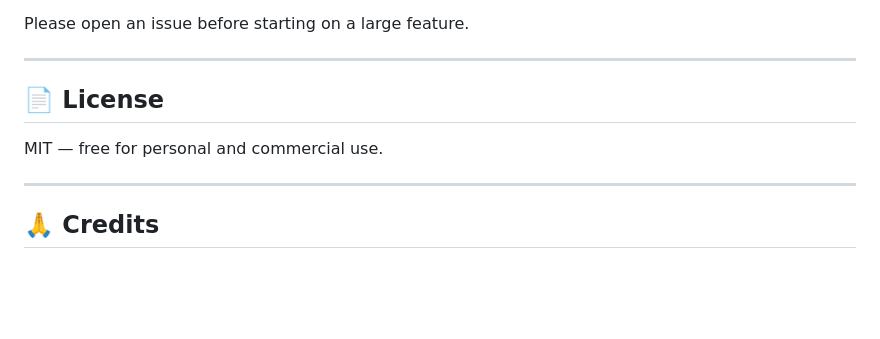
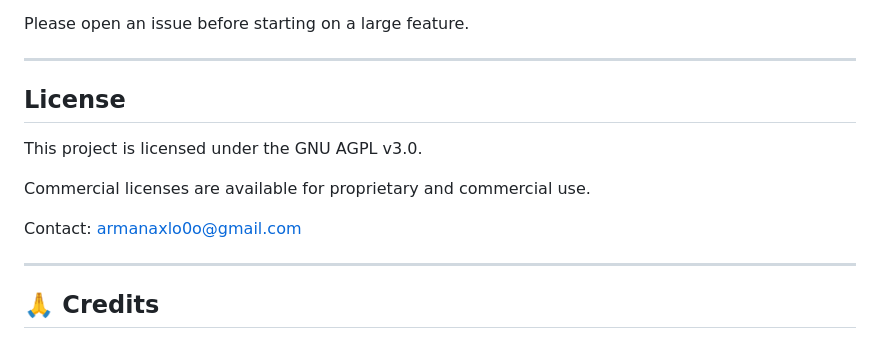
Before and after one commit to axl-afk/waifu-assistant, a Markdown page: README.md, the part around the change. GitHub-like rendering; blank space fills up the shorter version.

Commit message:
Change license to GNU AGPL v3.0
Updated license information to reflect GNU AGPL v3.0 and added contact details.

```diff
--- a/README.md
+++ b/README.md
@@ -247,9 +247,14 @@ Please open an issue before starting on a large feature.
 
 ---
 
-## 📄 License
+## License
 
-MIT — free for personal and commercial use.
+This project is licensed under the GNU AGPL v3.0.
+
+Commercial licenses are available for proprietary and commercial use.
+
+Contact: [armanaxlo0o@gmail.com](mailto:armanaxlo0o@gmail.com)
+
 
 ---
 
```
